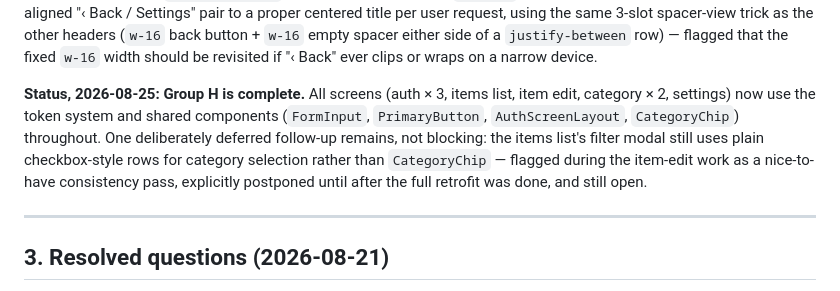
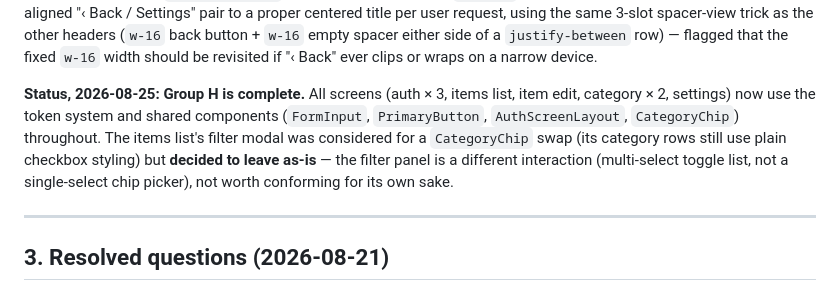
Before and after one commit to AleBonatti/everly-mobile, a Markdown page: docs/POST_MVP.md, the part around the change. Drawn GitHub-style.

Commit message:
final docs update

```diff
--- a/docs/POST_MVP.md
+++ b/docs/POST_MVP.md
@@ -212,7 +212,7 @@ Every screen built so far (auth, items list, item create/edit) approximates the
 
 **Settings (`app/settings.tsx`) — done, 2026-08-25**: no dedicated settings screen exists in the mockup source (only an unrelated dropdown menu in a different, non-"Everly Mobile" mockup file), so this screen was brought in line with the established token/component system on its own existing layout rather than matched against a reference design. `FormInput` for all five text fields (name, current/new/confirm password), `PrimaryButton` for both actions (sized down via `className="self-start px-5 py-2.5"` to stay as inline content-width buttons rather than the auth screens' full-width CTA style), `text-green-400` swapped for the existing `success` token. Header was changed from a left-aligned "‹ Back / Settings" pair to a proper centered title per user request, using the same 3-slot spacer-view trick as the other headers (`w-16` back button + `w-16` empty spacer either side of a `justify-between` row) — flagged that the fixed `w-16` width should be revisited if "‹ Back" ever clips or wraps on a narrow device.
 
-**Status, 2026-08-25: Group H is complete.** All screens (auth × 3, items list, item edit, category × 2, settings) now use the token system and shared components (`FormInput`, `PrimaryButton`, `AuthScreenLayout`, `CategoryChip`) throughout. One deliberately deferred follow-up remains, not blocking: the items list's filter modal still uses plain checkbox-style rows for category selection rather than `CategoryChip` — flagged during the item-edit work as a nice-to-have consistency pass, explicitly postponed until after the full retrofit was done, and still open.
+**Status, 2026-08-25: Group H is complete.** All screens (auth × 3, items list, item edit, category × 2, settings) now use the token system and shared components (`FormInput`, `PrimaryButton`, `AuthScreenLayout`, `CategoryChip`) throughout. The items list's filter modal was considered for a `CategoryChip` swap (its category rows still use plain checkbox styling) but **decided to leave as-is** — the filter panel is a different interaction (multi-select toggle list, not a single-select chip picker), not worth conforming for its own sake.
 
 ---
 
```
